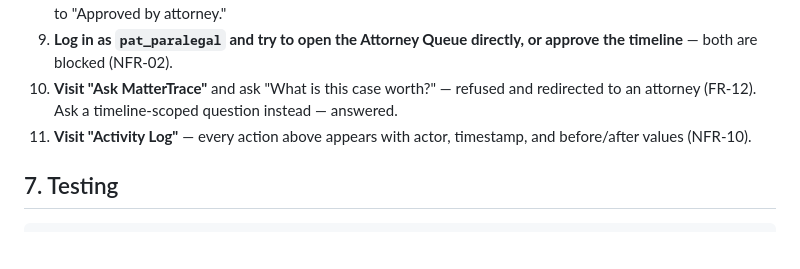
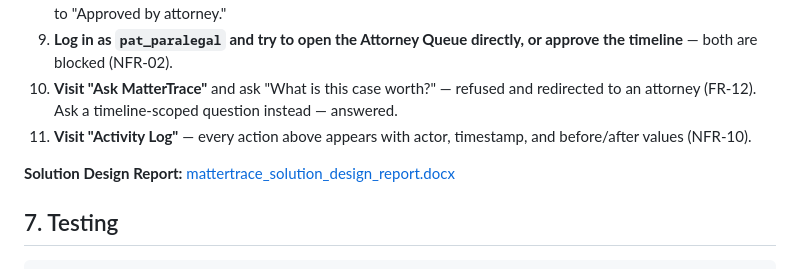
Before and after one commit to YourAznGurl/cen4010-final-project, a Markdown page: README.md, the part around the change. Rendered like a GitHub page; blank space fills up the shorter version.

Commit message:
Add link to Solution Design Report
Added a link to the Solution Design Report in the README.

````diff
--- a/README.md
+++ b/README.md
@@ -153,6 +153,8 @@ Assignment 2's Implementation Guidelines:
 11. **Visit "Activity Log"** — every action above appears with actor,
     timestamp, and before/after values (NFR-10).
 
+**Solution Design Report:** [mattertrace_solution_design_report.docx](./mattertrace_solution_design_report.docx)
+
 ## 7. Testing
 
 ```bash
````
